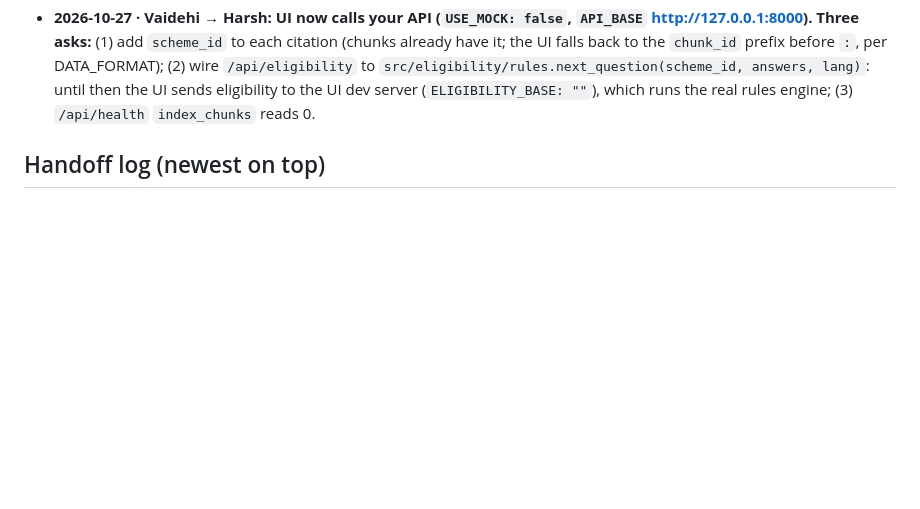
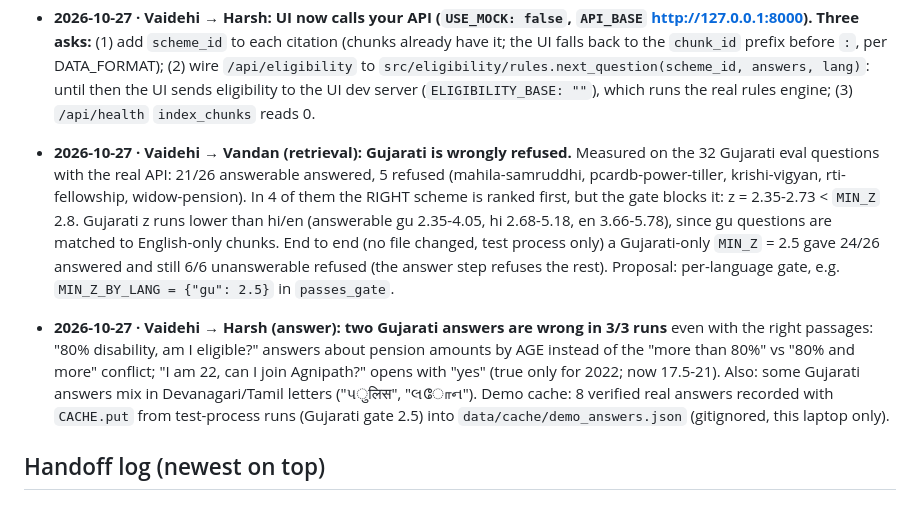
Before and after one commit to Vandan31/HCL-hackathon, a Markdown page: docs/BOARD.md, the part around the change. Drawn GitHub-style; blank space fills up the shorter version.

Commit message:
board: Gujarati refusal diagnosis for Vandan, two wrong answers for Harsh, demo cache note

```diff
--- a/docs/BOARD.md
+++ b/docs/BOARD.md
@@ -60,6 +60,18 @@ _Announce here before editing shared files (config, requirements, API contracts)
   (1) add `scheme_id` to each citation (chunks already have it; the UI falls back to the `chunk_id` prefix before `:`, per DATA_FORMAT);
   (2) wire `/api/eligibility` to `src/eligibility/rules.next_question(scheme_id, answers, lang)`: until then the UI sends
   eligibility to the UI dev server (`ELIGIBILITY_BASE: ""`), which runs the real rules engine; (3) `/api/health` `index_chunks` reads 0.
+
+- **2026-10-27 · Vaidehi → Vandan (retrieval): Gujarati is wrongly refused.** Measured on the 32 Gujarati eval questions with the real
+  API: 21/26 answerable answered, 5 refused (mahila-samruddhi, pcardb-power-tiller, krishi-vigyan, rti-fellowship, widow-pension).
+  In 4 of them the RIGHT scheme is ranked first, but the gate blocks it: z = 2.35-2.73 < `MIN_Z` 2.8. Gujarati z runs lower than
+  hi/en (answerable gu 2.35-4.05, hi 2.68-5.18, en 3.66-5.78), since gu questions are matched to English-only chunks. End to end
+  (no file changed, test process only) a Gujarati-only `MIN_Z` = 2.5 gave 24/26 answered and still 6/6 unanswerable refused
+  (the answer step refuses the rest). Proposal: per-language gate, e.g. `MIN_Z_BY_LANG = {"gu": 2.5}` in `passes_gate`.
+- **2026-10-27 · Vaidehi → Harsh (answer): two Gujarati answers are wrong in 3/3 runs** even with the right passages:
+  "80% disability, am I eligible?" answers about pension amounts by AGE instead of the "more than 80%" vs "80% and more"
+  conflict; "I am 22, can I join Agnipath?" opens with "yes" (true only for 2022; now 17.5-21). Also: some Gujarati answers
+  mix in Devanagari/Tamil letters ("પुलिस", "લோન"). Demo cache: 8 verified real answers recorded with `CACHE.put` from
+  test-process runs (Gujarati gate 2.5) into `data/cache/demo_answers.json` (gitignored, this laptop only).
 
 ## Handoff log (newest on top)
 
```
